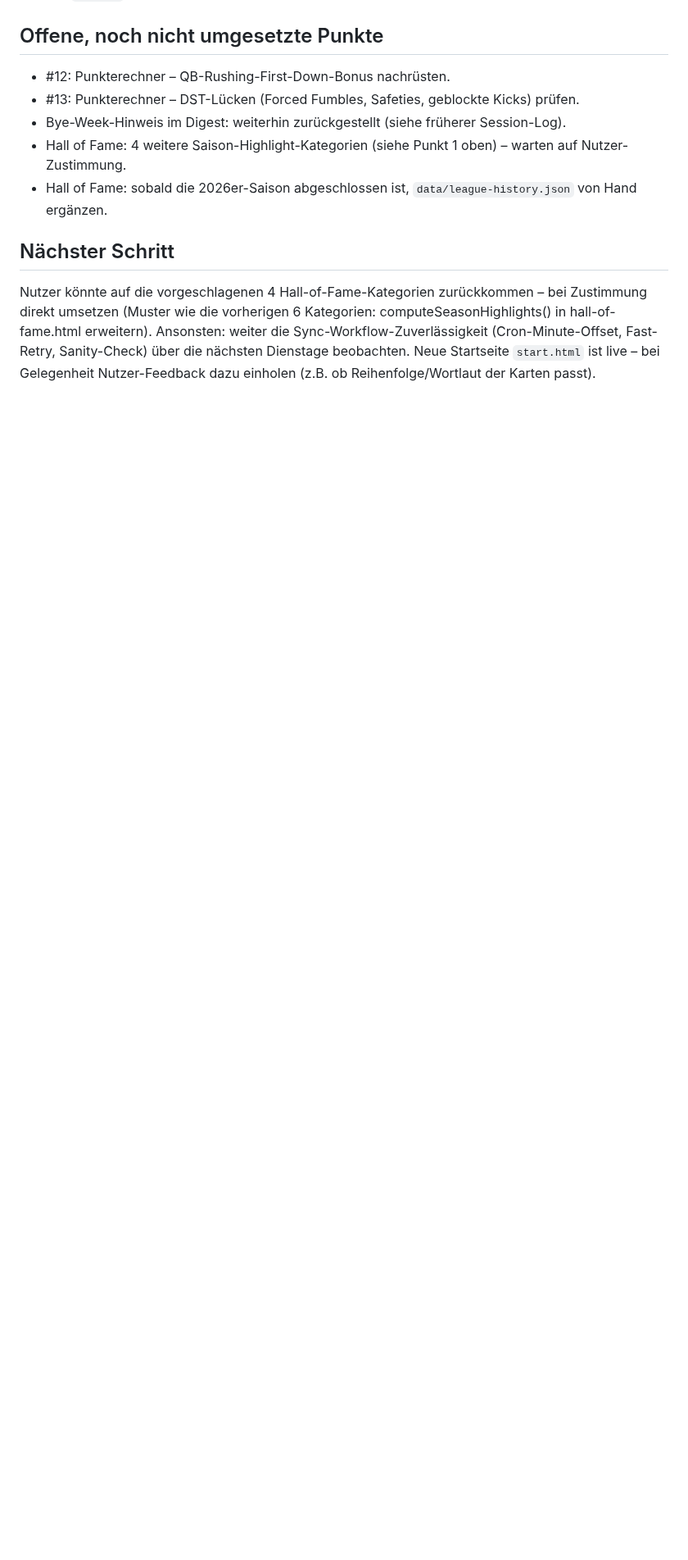
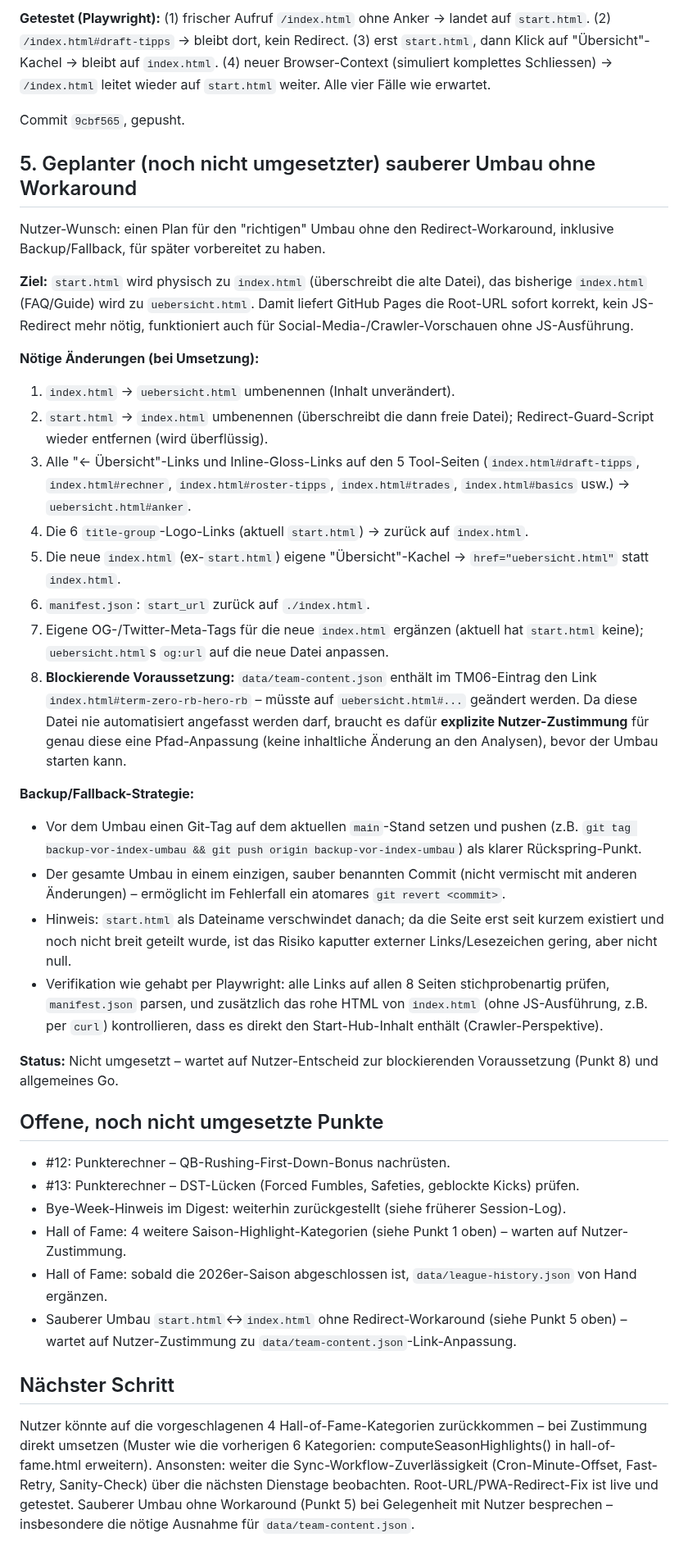
Before and after one commit to RadoSantar/draft-room, a Markdown page: docs/session-log-2026-09-23-vorschau-fix.md, the part around one of its changes. Shown at 82% size. Drawn GitHub-style; blank space fills up the shorter version.

Commit message:
Session-Log: Root-URL/PWA-Redirect-Fix + Umbau-Plan nachgetragen
Co-Authored-By: Claude Sonnet 5 <noreply@anthropic.com>
Claude-Session: https://claude.ai/code/session_01TRMCCPvs3JoGpDu1kFCEF6

```diff
--- a/docs/session-log-2026-09-23-vorschau-fix.md
+++ b/docs/session-log-2026-09-23-vorschau-fix.md
@@ -59,9 +76,38 @@ Commit `489ee33`, gepusht.
+**Getestet (Playwright):** (1) frischer Aufruf `/index.html` ohne Anker → landet auf `start.html`. (2) `/index.html#draft-tipps` → bleibt dort, kein Redirect. (3) erst `start.html`, dann Klick auf "Übersicht"-Kachel → bleibt auf `index.html`. (4) neuer Browser-Context (simuliert komplettes Schliessen) → `/index.html` leitet wieder auf `start.html` weiter. Alle vier Fälle wie erwartet.
+
+Commit `9cbf565`, gepusht.
+
+## 5. Geplanter (noch nicht umgesetzter) sauberer Umbau ohne Workaround
+
+Nutzer-Wunsch: einen Plan für den "richtigen" Umbau ohne den Redirect-Workaround, inklusive Backup/Fallback, für später vorbereitet zu haben.
+
+**Ziel:** `start.html` wird physisch zu `index.html` (überschreibt die alte Datei), das bisherige `index.html` (FAQ/Guide) wird zu `uebersicht.html`. Damit liefert GitHub Pages die Root-URL sofort korrekt, kein JS-Redirect mehr nötig, funktioniert auch für Social-Media-/Crawler-Vorschauen ohne JS-Ausführung.
+
+**Nötige Änderungen (bei Umsetzung):**
+1. `index.html` → `uebersicht.html` umbenennen (Inhalt unverändert).
+2. `start.html` → `index.html` umbenennen (überschreibt die dann freie Datei); Redirect-Guard-Script wieder entfernen (wird überflüssig).
+3. Alle "← Übersicht"-Links und Inline-Gloss-Links auf den 5 Tool-Seiten (`index.html#draft-tipps`, `index.html#rechner`, `index.html#roster-tipps`, `index.html#trades`, `index.html#basics` usw.) → `uebersicht.html#anker`.
+4. Die 6 `title-group`-Logo-Links (aktuell `start.html`) → zurück auf `index.html`.
+5. Die neue `index.html` (ex-`start.html`) eigene "Übersicht"-Kachel → `href="uebersicht.html"` statt `index.html`.
+6. `manifest.json`: `start_url` zurück auf `./index.html`.
+7. Eigene OG-/Twitter-Meta-Tags für die neue `index.html` ergänzen (aktuell hat `start.html` keine); `uebersicht.html`s `og:url` auf die neue Datei anpassen.
+8. **Blockierende Voraussetzung:** `data/team-content.json` enthält im TM06-Eintrag den Link `index.html#term-zero-rb-hero-rb` – müsste auf `uebersicht.html#...` geändert werden. Da diese Datei nie automatisiert angefasst werden darf, braucht es dafür **explizite Nutzer-Zustimmung** für genau diese eine Pfad-Anpassung (keine inhaltliche Änderung an den Analysen), bevor der Umbau starten kann.
+
+**Backup/Fallback-Strategie:**
+- Vor dem Umbau einen Git-Tag auf dem aktuellen `main`-Stand setzen und pushen (z.B. `git tag backup-vor-index-umbau && git push origin backup-vor-index-umbau`) als klarer Rückspring-Punkt.
+- Der gesamte Umbau in einem einzigen, sauber benannten Commit (nicht vermischt mit anderen Änderungen) – ermöglicht im Fehlerfall ein atomares `git revert <commit>`.
+- Hinweis: `start.html` als Dateiname verschwindet danach; da die Seite erst seit kurzem existiert und noch nicht breit geteilt wurde, ist das Risiko kaputter externer Links/Lesezeichen gering, aber nicht null.
+- Verifikation wie gehabt per Playwright: alle Links auf allen 8 Seiten stichprobenartig prüfen, `manifest.json` parsen, und zusätzlich das rohe HTML von `index.html` (ohne JS-Ausführung, z.B. per `curl`) kontrollieren, dass es direkt den Start-Hub-Inhalt enthält (Crawler-Perspektive).
+
+**Status:** Nicht umgesetzt – wartet auf Nutzer-Entscheid zur blockierenden Voraussetzung (Punkt 8) und allgemeines Go.
+
 ## Offene, noch nicht umgesetzte Punkte
 - #12: Punkterechner – QB-Rushing-First-Down-Bonus nachrüsten.
 - #13: Punkterechner – DST-Lücken (Forced Fumbles, Safeties, geblockte Kicks) prüfen.
 - Bye-Week-Hinweis im Digest: weiterhin zurückgestellt (siehe früherer Session-Log).
 - Hall of Fame: 4 weitere Saison-Highlight-Kategorien (siehe Punkt 1 oben) – warten auf Nutzer-Zustimmung.
 - Hall of Fame: sobald die 2026er-Saison abgeschlossen ist, `data/league-history.json` von Hand ergänzen.
+- Sauberer Umbau `start.html`↔`index.html` ohne Redirect-Workaround (siehe Punkt 5 oben) – wartet auf Nutzer-Zustimmung zu `data/team-content.json`-Link-Anpassung.
 
 ## Nächster Schritt
-Nutzer könnte auf die vorgeschlagenen 4 Hall-of-Fame-Kategorien zurückkommen – bei Zustimmung direkt umsetzen (Muster wie die vorherigen 6 Kategorien: computeSeasonHighlights() in hall-of-fame.html erweitern). Ansonsten: weiter die Sync-Workflow-Zuverlässigkeit (Cron-Minute-Offset, Fast-Retry, Sanity-Check) über die nächsten Dienstage beobachten. Neue Startseite `start.html` ist live – bei Gelegenheit Nutzer-Feedback dazu einholen (z.B. ob Reihenfolge/Wortlaut der Karten passt).
+Nutzer könnte auf die vorgeschlagenen 4 Hall-of-Fame-Kategorien zurückkommen – bei Zustimmung direkt umsetzen (Muster wie die vorherigen 6 Kategorien: computeSeasonHighlights() in hall-of-fame.html erweitern). Ansonsten: weiter die Sync-Workflow-Zuverlässigkeit (Cron-Minute-Offset, Fast-Retry, Sanity-Check) über die nächsten Dienstage beobachten. Root-URL/PWA-Redirect-Fix ist live und getestet. Sauberer Umbau ohne Workaround (Punkt 5) bei Gelegenheit mit Nutzer besprechen – insbesondere die nötige Ausnahme für `data/team-content.json`.
```
Also changed, not shown: other parts of docs/session-log-2026-09-23-vorschau-fix.md (+17 -0 lines).
